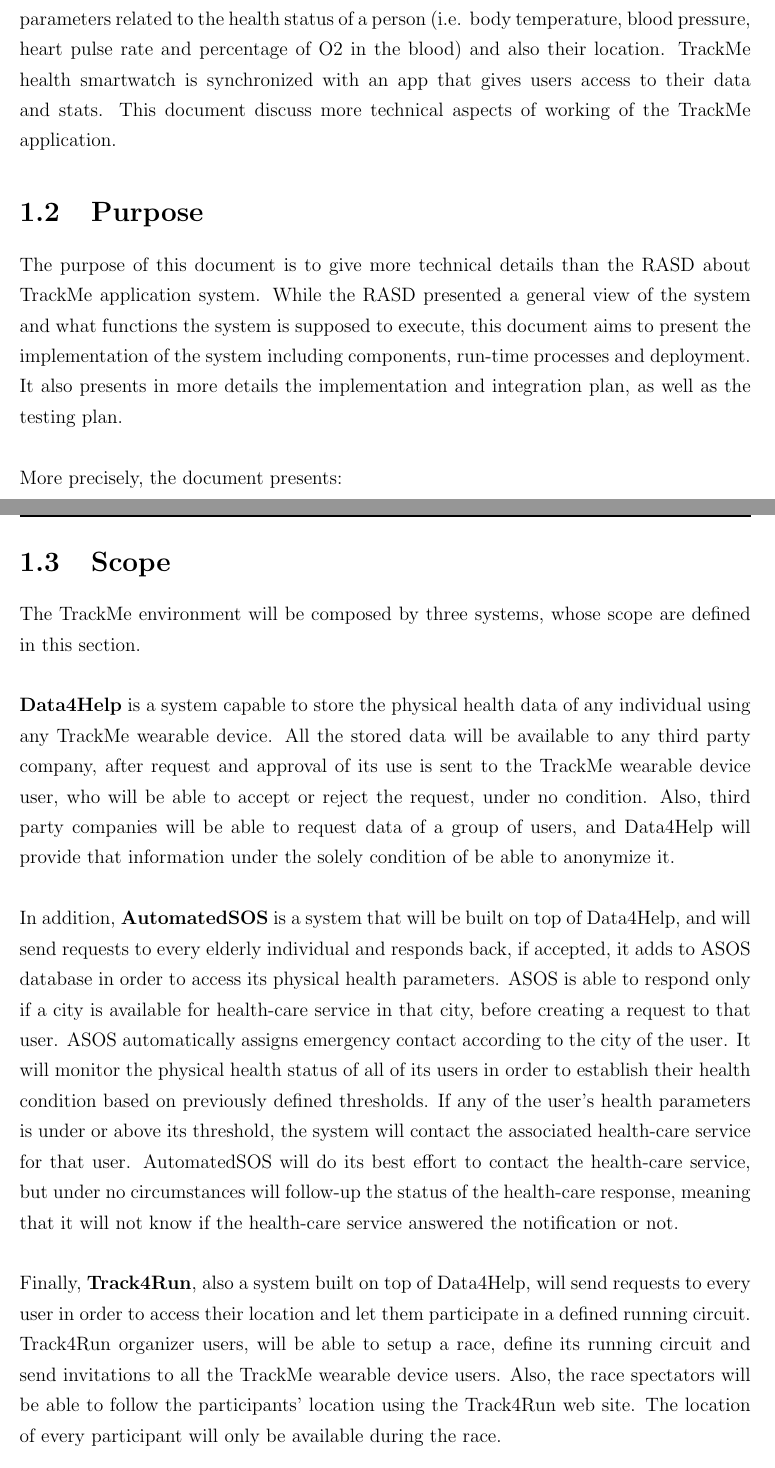
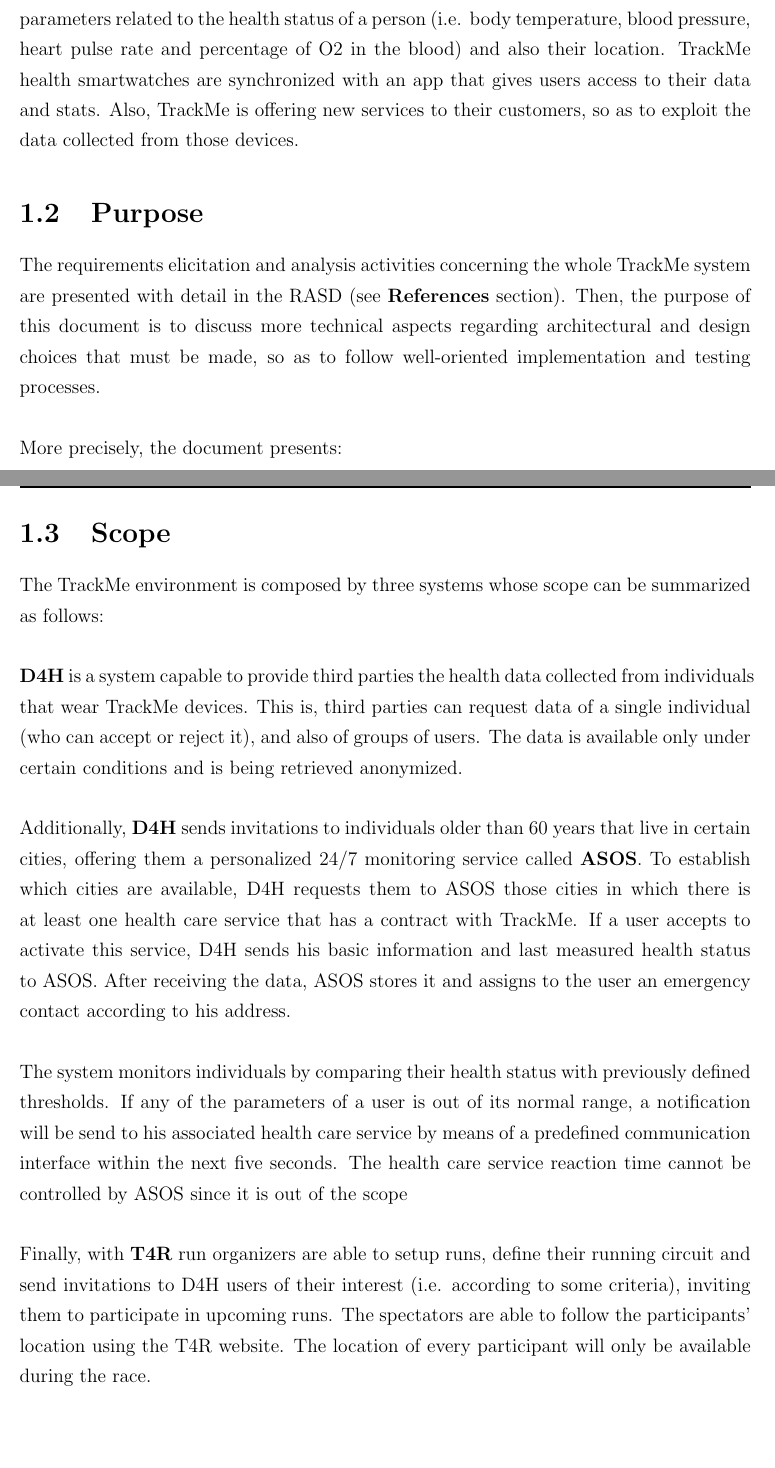
Before and after one commit to lauraschiatti/TrackMe, a LaTeX document (DD/DD.tex): two parts of pages 6 and 7 of 33, joined at a grey line, cut so that both start at the same text, the shorter picture padded with empty space. Compiled offline with pdfLaTeX.

Commit message:
Final checking cs chapter 1

```diff
--- a/DD/DD.tex
+++ b/DD/DD.tex
@@ -135,11 +135,12 @@
 
 	\chapter{Introduction}
 	\section{Context}
-	\textbf{TrackMe} develops health-monitoring devices devoted to measure and record different parameters related to the health status of a person (i.e. body temperature, blood pressure, heart pulse rate and percentage of O2 in the blood) and also their location. TrackMe health smartwatch is synchronized with an app that gives users access to their data and stats. This document discuss more technical aspects of working of the TrackMe application.
+	\textbf{TrackMe} develops health-monitoring devices devoted to measure and record different parameters related to the health status of a person (i.e. body temperature, blood pressure, heart pulse rate and percentage of O2 in the blood) and also their location. TrackMe health smartwatches are synchronized with an app that gives users access to their data and stats. Also, TrackMe is offering new services to their customers, so as to exploit the data collected from those devices.
 
 	\section{Purpose}
-	The purpose of this document is to give more technical details than the RASD about TrackMe application system. While the RASD presented a general view of the system and what functions the system is supposed to execute, this document aims to present the implementation of the system including components, run-time processes and deployment. It also presents in more details the implementation and integration plan, as well as the testing plan.\\\\
-More precisely, the document presents:
+	The requirements elicitation and analysis activities concerning the whole TrackMe system are presented with detail in the RASD (see \textbf{References} section). Then, the purpose of this document is to discuss more technical aspects regarding architectural and design choices that must be made, so as to follow well-oriented implementation and testing processes. \\
+
+	More precisely, the document presents:
 \begin{itemize}
 		\item{}Overview of the high level architecture
 		\item{}The main components and their interfaces provided one for another
@@ -153,12 +153,15 @@ The purpose of this document is to provide an overall guidance to the architectu
 
 	\section{Scope}
-	The TrackMe environment will be composed by three systems, whose scope are defined in this section. \\
+	The TrackMe environment is composed by three systems whose scope can be summarized as follows: \\
 
-	\textbf{Data4Help} is a system capable to store the physical health data of any individual using any TrackMe wearable device. All the stored data will be available to any third party company, after request and approval of its use is sent to the TrackMe wearable device user, who will be able to accept or reject the request, under no condition. Also, third party companies will be able to request data of a group of users, and Data4Help will provide that information under the solely condition of be able to anonymize it.\\
+	\textbf{D4H} is a system capable to provide third parties the health data collected from individuals that wear TrackMe devices. This is, third parties can request data of a single individual (who can accept or reject it), and also of groups of users. The data is available only  under certain conditions and is being retrieved anonymized.\\
 
-	In addition, \textbf{AutomatedSOS} is a system that will be built on top of Data4Help, and will send requests to every elderly individual and responds back, if accepted, it adds to ASOS database in order to access its physical health parameters. ASOS is able to respond only if a city is available for health-care service in that city, before creating a request to that user. ASOS automatically assigns emergency contact according to the city of the user. It will monitor the physical health status of all of its users in order to establish their health condition based on previously defined thresholds. If any of the user's health parameters is under or above its threshold, the system will contact the associated health-care service for that user. AutomatedSOS will do its best effort to contact the health-care service, but under no circumstances will follow-up the status of the health-care response, meaning that it will not know if the health-care service answered the notification or not. \\
+	Additionally, \textbf{D4H} sends invitations to individuals older than 60 years that live in certain cities, offering them a personalized 24/7 monitoring service called \textbf{ASOS}. To establish which cities are available, D4H requests them to ASOS those cities in which there is at least one health care service that has a contract with TrackMe. If a user accepts to activate this service, D4H sends his basic information and last measured health status to ASOS. After receiving the data, ASOS stores it and assigns to the user an emergency contact according to his address. \\
 
-	Finally, \textbf{Track4Run}, also a system built on top of Data4Help, will send requests to every user in order to access their location and let them participate in a defined running circuit. Track4Run organizer users, will be able to setup a race, define its running circuit and send invitations to all the TrackMe wearable device users. Also, the race spectators will be able to follow the participants' location using the Track4Run web site. The location of every participant will only be available during the race.
+	The system monitors individuals by comparing their health status with previously defined thresholds. If any of the parameters of a user is out of its normal range, a notification will be send to his associated health care service by means of a predefined communication
+interface within the next five seconds. The health care service reaction time cannot be controlled by ASOS since it is out of the scope \\
+
+	Finally, with \textbf{T4R} run organizers are able to setup runs, define their running circuit and send invitations to D4H users of their interest (i.e. according to some criteria), inviting them to participate in upcoming runs. The spectators are able to follow the participants' location using the T4R website. The location of every participant will only be available during the race.
 
 	\section{Definitions, Acronyms, Abbreviations}
 	\subsection{Definitions}
@@ -169,6 +172,7 @@ The purpose of this document is to provide an overall guidance to the architectu
 	\subsection{Acronyms}
 	\begin{itemize}
 		\item{DD}: Design Document
+		\item{RASD}: Requirement Analysis and Specification Document
 		\item{D4H}: Data4Help
 		\item{ASOS}: AutomatedSOS
 		\item{T4R}: Track4Run
```
Also changed, not shown: DD/DD.tex (8 more changed lines).
